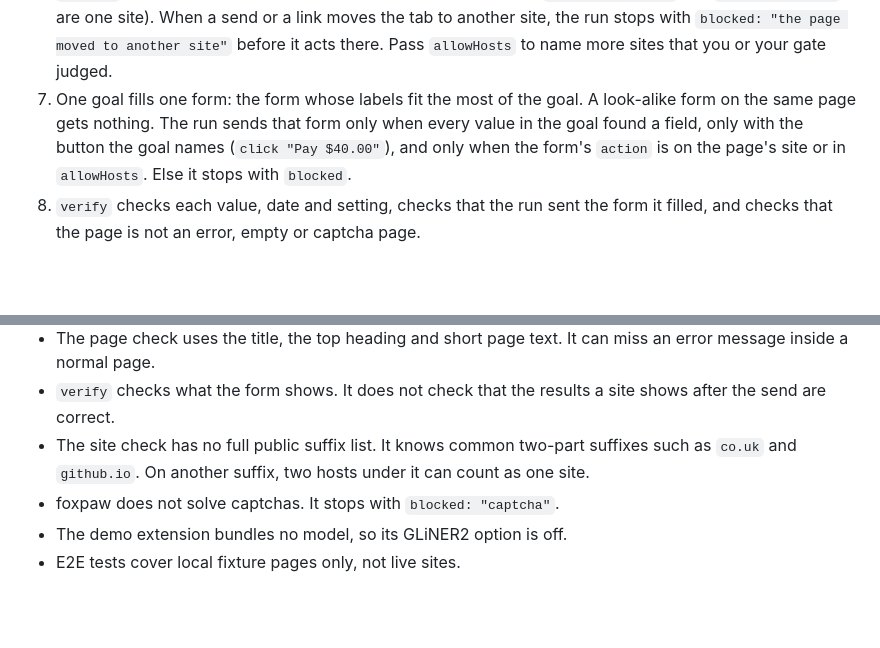
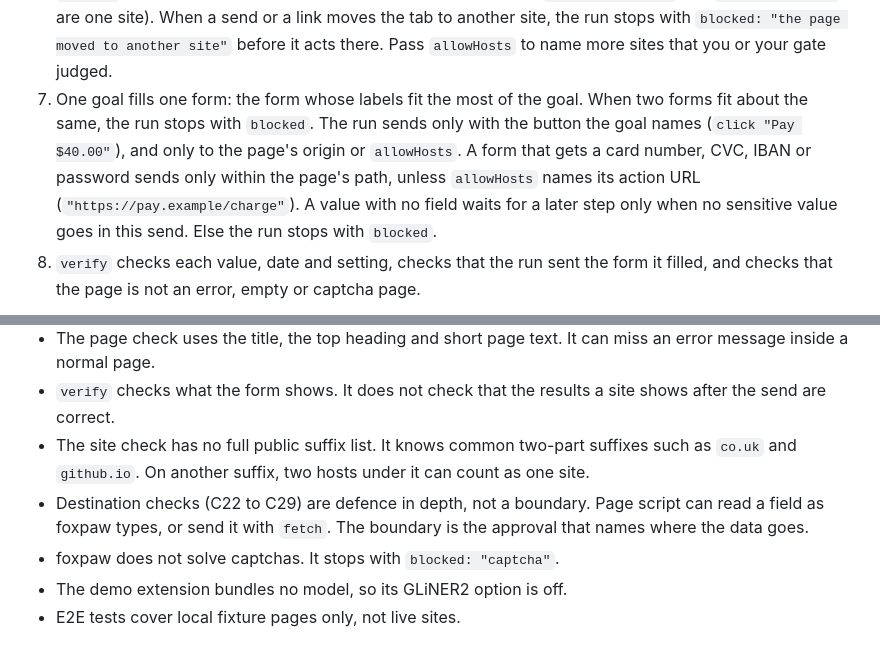
Before and after one commit to pooriaarab/foxpaw, a Markdown page: README.md, 2 parts joined by grey strips. Drawn GitHub-style; blank space fills up the shorter version.

```diff
--- a/README.md
+++ b/README.md
@@ -102,10 +102,13 @@ flowchart LR
    `blocked: "the page moved to another site"` before it acts there. Pass
    `allowHosts` to name more sites that you or your gate judged.
 7. One goal fills one form: the form whose labels fit the most of the goal.
-   A look-alike form on the same page gets nothing. The run sends that form
-   only when every value in the goal found a field, only with the button the
-   goal names (`click "Pay $40.00"`), and only when the form's `action` is on
-   the page's site or in `allowHosts`. Else it stops with `blocked`.
+   When two forms fit about the same, the run stops with `blocked`. The run
+   sends only with the button the goal names (`click "Pay $40.00"`), and only
+   to the page's origin or `allowHosts`. A form that gets a card number,
+   CVC, IBAN or password sends only within the page's path, unless
+   `allowHosts` names its action URL (`"https://pay.example/charge"`). A
+   value with no field waits for a later step only when no sensitive value
+   goes in this send. Else the run stops with `blocked`.
 8. `verify` checks each value, date and setting, checks that the run sent the
    form it filled, and checks that the page is not an error, empty or captcha
    page.
@@ -208,6 +211,9 @@ The controller does not act on a score below 0.4.
 - The site check has no full public suffix list. It knows common two-part
   suffixes such as `co.uk` and `github.io`. On another suffix, two hosts under
   it can count as one site.
+- Destination checks (C22 to C29) are defence in depth, not a boundary. Page
+  script can read a field as foxpaw types, or send it with `fetch`. The
+  boundary is the approval that names where the data goes.
 - foxpaw does not solve captchas. It stops with `blocked: "captcha"`.
 - The demo extension bundles no model, so its GLiNER2 option is off.
 - E2E tests cover local fixture pages only, not live sites.
```
Also changed, not shown: docs/failure-modes.md (+9 -1 lines).
